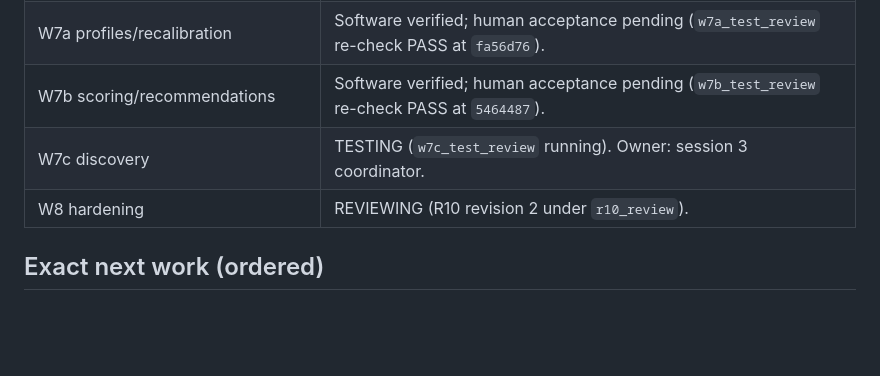
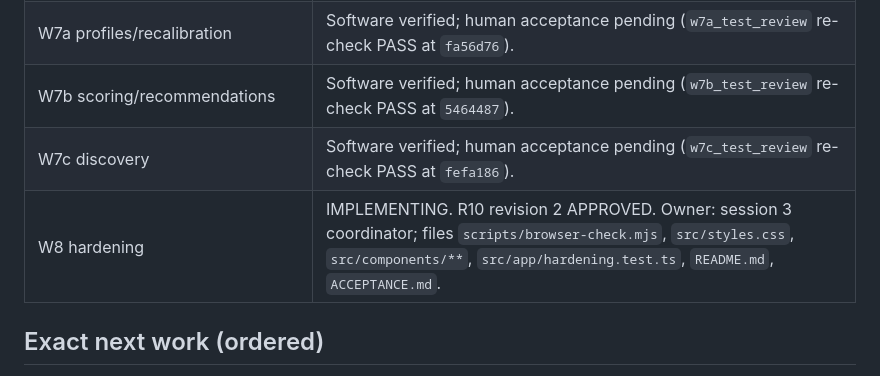
Before and after one commit to VZhou07/Motif, a Markdown page: progress.md, the part around one of its changes. GitHub-like rendering; blank space fills up the shorter version.

```diff
--- a/progress.md
+++ b/progress.md
@@ -35,8 +35,8 @@ Plain-language summary: [STATUS.md](STATUS.md). Build Goal is ACTIVE (full P0, t
 | W6 remaining P0 (multi-gesture) | Software verified; human acceptance pending (`w6_test_review` re-check PASS at `e848456`). R6 revision 2 APPROVED (r6_review → r6_rereview). |
 | W7a profiles/recalibration | Software verified; human acceptance pending (`w7a_test_review` re-check PASS at `fa56d76`). |
 | W7b scoring/recommendations | Software verified; human acceptance pending (`w7b_test_review` re-check PASS at `5464487`). |
-| W7c discovery | TESTING (`w7c_test_review` running). Owner: session 3 coordinator. |
-| W8 hardening | REVIEWING (R10 revision 2 under `r10_review`). |
+| W7c discovery | Software verified; human acceptance pending (`w7c_test_review` re-check PASS at `fefa186`). |
+| W8 hardening | IMPLEMENTING. R10 revision 2 APPROVED. Owner: session 3 coordinator; files `scripts/browser-check.mjs`, `src/styles.css`, `src/components/**`, `src/app/hardening.test.ts`, `README.md`, `ACCEPTANCE.md`. |
 
 ## Exact next work (ordered)
 
```
Also changed, not shown: other parts of progress.md (+2 -1 lines), plan.md (+2 -0 lines), reasoning.md (+2 -0 lines).
